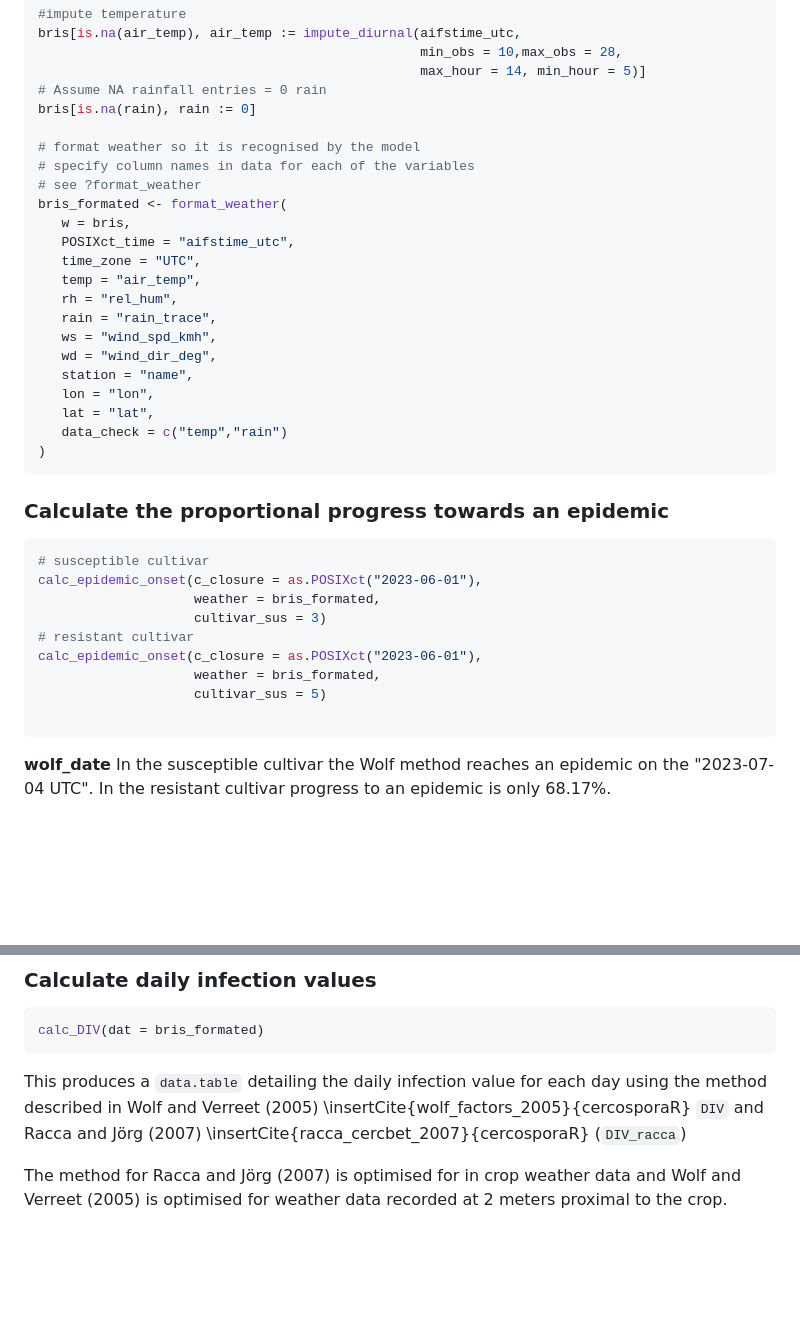
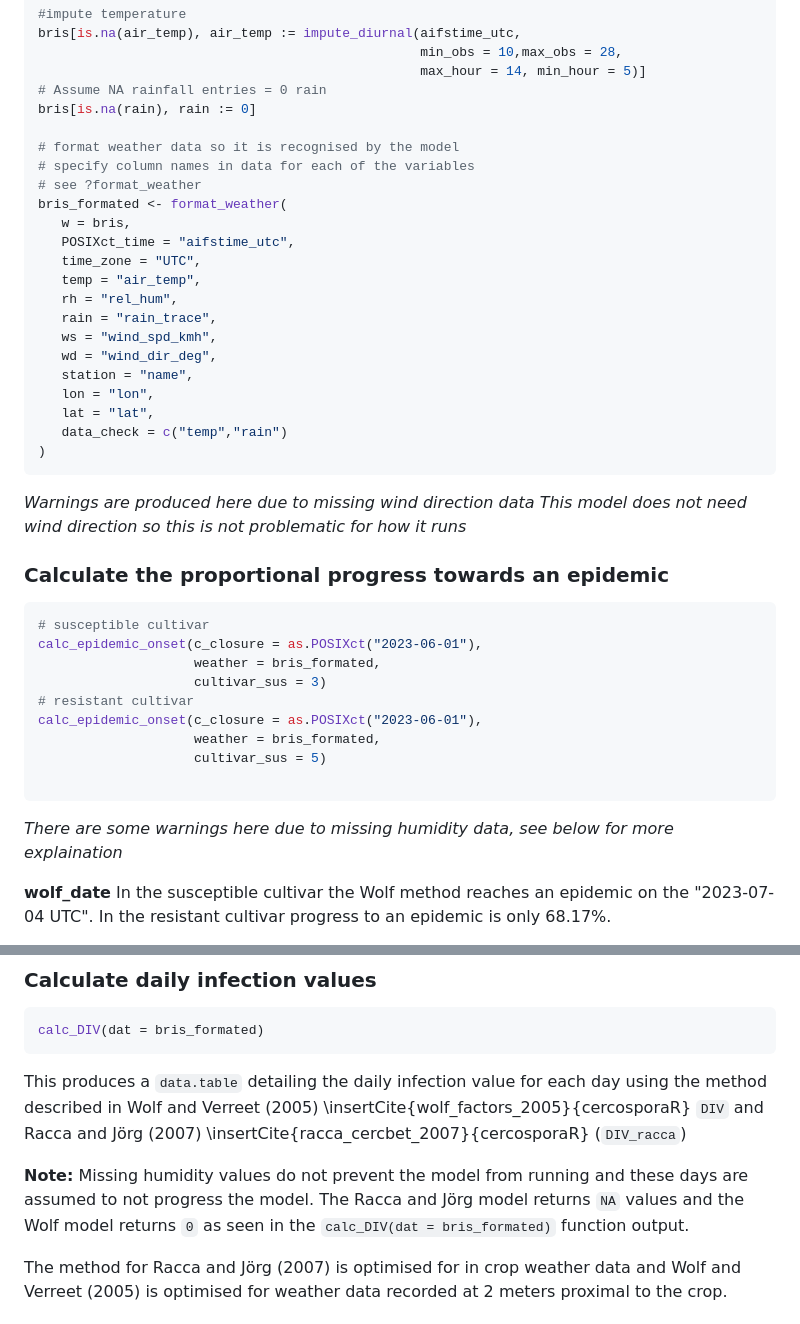
Before and after one commit to PaulMelloy/cercospoRa, a Markdown page: README.md, 2 parts joined by grey strips. GitHub-like rendering; blank space fills up the shorter version.

Commit message:
add more detail about missing data to the readme

````diff
--- a/README.md
+++ b/README.md
@@ -98,7 +98,7 @@ bris[is.na(air_temp), air_temp := impute_diurnal(aifstime_utc,
 # Assume NA rainfall entries = 0 rain
 bris[is.na(rain), rain := 0]
 
-# format weather so it is recognised by the model
+# format weather data so it is recognised by the model
 # specify column names in data for each of the variables
 # see ?format_weather
 bris_formated <- format_weather(
@@ -116,6 +116,8 @@ bris_formated <- format_weather(
    data_check = c("temp","rain")
 )
 ```
+*Warnings are produced here due to missing wind direction data*
+*This model does not need wind direction so this is not problematic for how it runs*
 
 ### Calculate the proportional progress towards an epidemic
 ```r
@@ -129,6 +131,8 @@ calc_epidemic_onset(c_closure = as.POSIXct("2023-06-01"),
                     cultivar_sus = 5)
 
 ```
+*There are some warnings here due to missing humidity data, see below for more explaination*
+
 **wolf_date**
 In the susceptible cultivar the Wolf method reaches an epidemic on the "2023-07-04 UTC".
 In the resistant cultivar progress to an epidemic is only 68.17%.
@@ -150,6 +154,10 @@ This produces a `data.table` detailing the daily infection value for each day us
 the method described in Wolf and Verreet (2005) \insertCite{wolf_factors_2005}{cercosporaR}
 `DIV` and Racca and Jörg (2007) \insertCite{racca_cercbet_2007}{cercosporaR} (`DIV_racca`)
 
+**Note:** Missing humidity values do not prevent the model from running and these
+days are assumed to not progress the model. The Racca and Jörg model returns `NA` values
+and the Wolf model returns `0` as seen in the `calc_DIV(dat = bris_formated)` function
+output.
 
 The method for Racca and Jörg (2007) is optimised for in crop weather data and
 Wolf and Verreet (2005) is optimised for weather data recorded at 2 meters proximal
````
